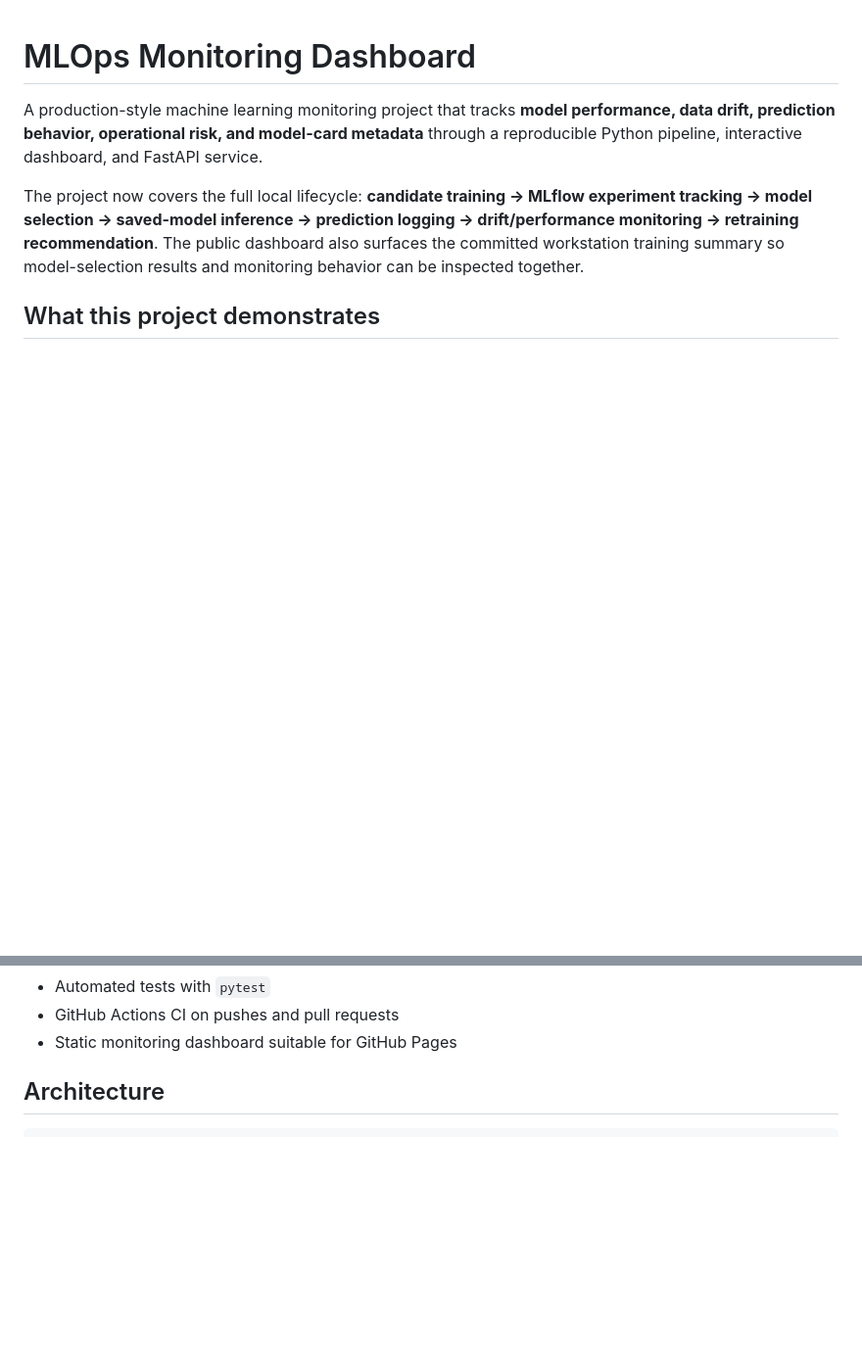
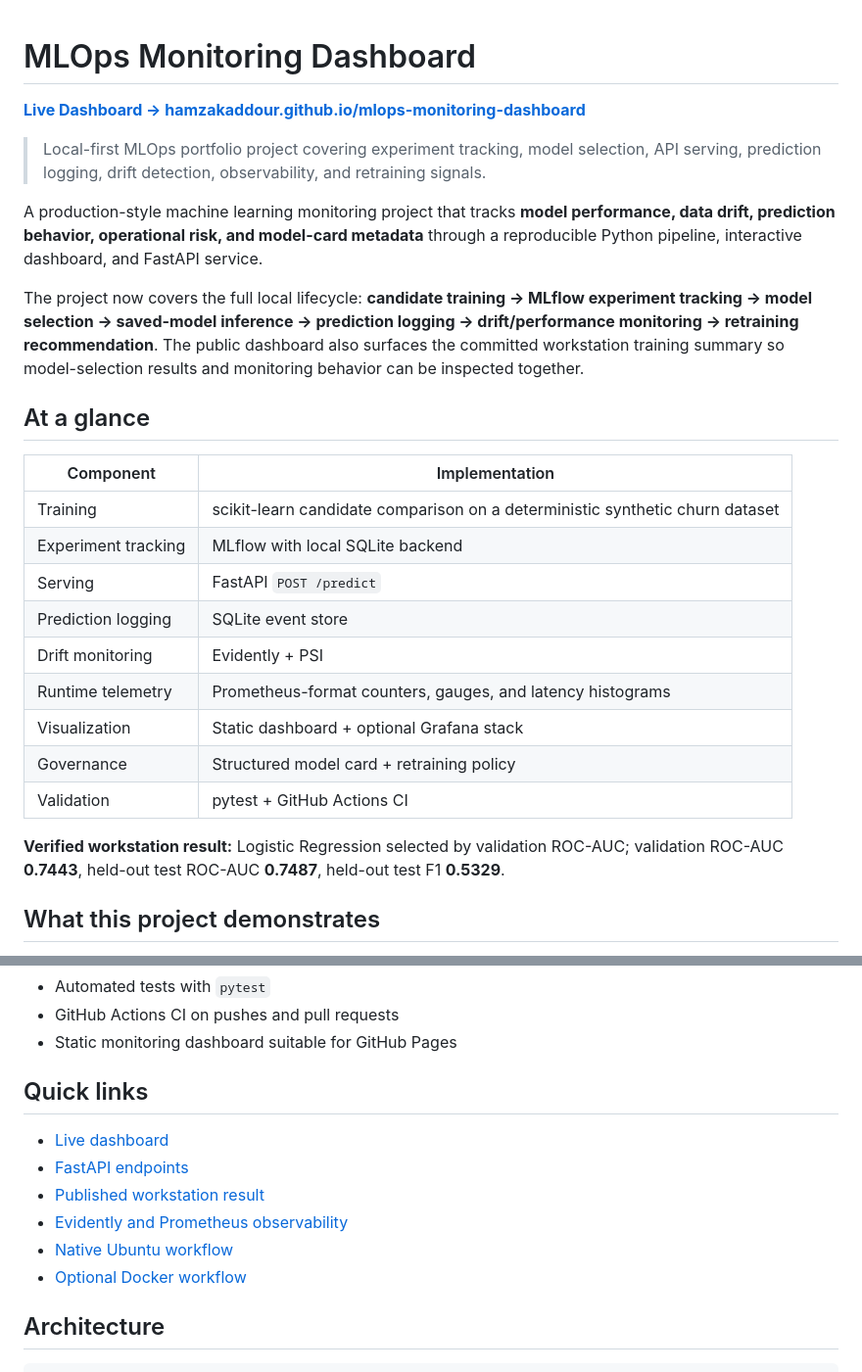
Before and after one commit to HamzaKaddour/mlops-monitoring-dashboard, a Markdown page: README.md, 2 parts joined by grey strips. Shown at 98% size. Drawn GitHub-style; blank space fills up the shorter version.

Commit message:
docs: feature live dashboard and improve README scanability

```diff
--- a/README.md
+++ b/README.md
@@ -1,8 +1,28 @@
 # MLOps Monitoring Dashboard
+
+[**Live Dashboard → hamzakaddour.github.io/mlops-monitoring-dashboard**](https://hamzakaddour.github.io/mlops-monitoring-dashboard/)
+
+> Local-first MLOps portfolio project covering experiment tracking, model selection, API serving, prediction logging, drift detection, observability, and retraining signals.
 
 A production-style machine learning monitoring project that tracks **model performance, data drift, prediction behavior, operational risk, and model-card metadata** through a reproducible Python pipeline, interactive dashboard, and FastAPI service.
 
 The project now covers the full local lifecycle: **candidate training → MLflow experiment tracking → model selection → saved-model inference → prediction logging → drift/performance monitoring → retraining recommendation**. The public dashboard also surfaces the committed workstation training summary so model-selection results and monitoring behavior can be inspected together.
+
+## At a glance
+
+| Component | Implementation |
+| --- | --- |
+| Training | scikit-learn candidate comparison on a deterministic synthetic churn dataset |
+| Experiment tracking | MLflow with local SQLite backend |
+| Serving | FastAPI `POST /predict` |
+| Prediction logging | SQLite event store |
+| Drift monitoring | Evidently + PSI |
+| Runtime telemetry | Prometheus-format counters, gauges, and latency histograms |
+| Visualization | Static dashboard + optional Grafana stack |
+| Governance | Structured model card + retraining policy |
+| Validation | pytest + GitHub Actions CI |
+
+**Verified workstation result:** Logistic Regression selected by validation ROC-AUC; validation ROC-AUC **0.7443**, held-out test ROC-AUC **0.7487**, held-out test F1 **0.5329**.
 
 ## What this project demonstrates
 
@@ -24,6 +44,15 @@ The project now covers the full local lifecycle: **candidate training → MLflow
 - Automated tests with `pytest`
 - GitHub Actions CI on pushes and pull requests
 - Static monitoring dashboard suitable for GitHub Pages
+
+## Quick links
+
+- [Live dashboard](https://hamzakaddour.github.io/mlops-monitoring-dashboard/)
+- [FastAPI endpoints](#run-the-monitoring-api)
+- [Published workstation result](#published-workstation-result)
+- [Evidently and Prometheus observability](#evidently-and-prometheus-observability)
+- [Native Ubuntu workflow](#native-ubuntu-workflow)
+- [Optional Docker workflow](#optional-docker-workflow)
 
 ## Architecture
 
```
